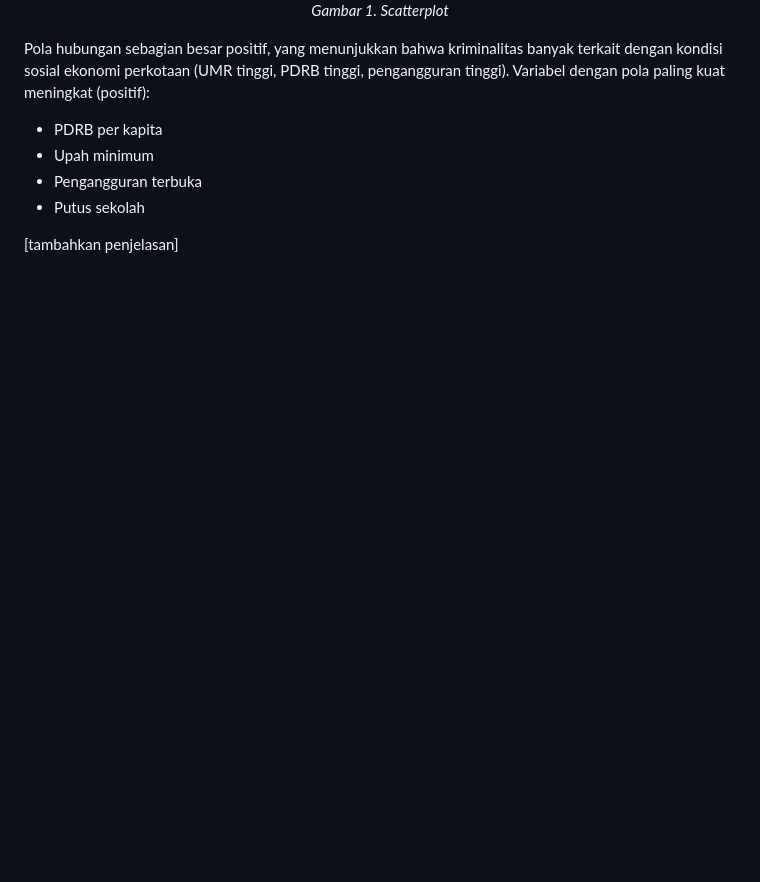
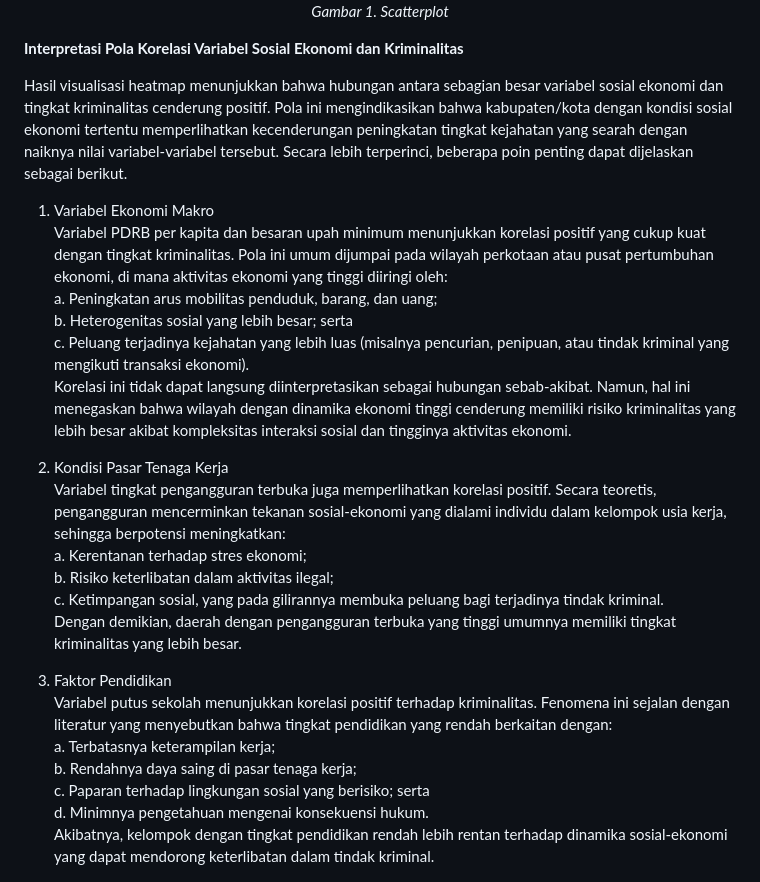
Before and after one commit to wiliasondriva/Project-Pemro-Group-1, a Markdown page: README.md, the part around the change. GitHub-like rendering; blank space fills up the shorter version.

```diff
--- a/README.md
+++ b/README.md
@@ -66,13 +66,31 @@ Penelitian ini bertujuan untuk menganalisis pengaruh faktor sosial ekonomi terha
   <i>Gambar 1. Scatterplot</i>
 </p>
 
-Pola hubungan sebagian besar positif, yang menunjukkan bahwa kriminalitas banyak terkait dengan kondisi sosial ekonomi perkotaan (UMR tinggi, PDRB tinggi, pengangguran tinggi). Variabel dengan pola paling kuat meningkat (positif):
-- PDRB per kapita
-- Upah minimum
-- Pengangguran terbuka
-- Putus sekolah
+**Interpretasi Pola Korelasi Variabel Sosial Ekonomi dan Kriminalitas**
 
-[tambahkan penjelasan]
+Hasil visualisasi heatmap menunjukkan bahwa hubungan antara sebagian besar variabel sosial ekonomi dan tingkat kriminalitas cenderung positif. Pola ini mengindikasikan bahwa kabupaten/kota dengan kondisi sosial ekonomi tertentu memperlihatkan kecenderungan peningkatan tingkat kejahatan yang searah dengan naiknya nilai variabel-variabel tersebut. Secara lebih terperinci, beberapa poin penting dapat dijelaskan sebagai berikut.
+1. Variabel Ekonomi Makro <br>
+Variabel PDRB per kapita dan besaran upah minimum menunjukkan korelasi positif yang cukup kuat dengan tingkat kriminalitas. Pola ini umum dijumpai pada wilayah perkotaan atau pusat pertumbuhan ekonomi, di mana aktivitas ekonomi yang tinggi diiringi oleh:<br>
+a. Peningkatan arus mobilitas penduduk, barang, dan uang; <br>
+b. Heterogenitas sosial yang lebih besar; serta <br>
+c. Peluang terjadinya kejahatan yang lebih luas (misalnya pencurian, penipuan, atau tindak kriminal yang mengikuti transaksi ekonomi). <br>
+Korelasi ini tidak dapat langsung diinterpretasikan sebagai hubungan sebab-akibat. Namun, hal ini menegaskan bahwa wilayah dengan dinamika ekonomi tinggi cenderung memiliki risiko kriminalitas yang lebih besar akibat kompleksitas interaksi sosial dan tingginya aktivitas ekonomi.
+
+2. Kondisi Pasar Tenaga Kerja <br>
+Variabel tingkat pengangguran terbuka juga memperlihatkan korelasi positif. Secara teoretis, pengangguran mencerminkan tekanan sosial-ekonomi yang dialami individu dalam kelompok usia kerja, sehingga berpotensi meningkatkan: <br>
+a. Kerentanan terhadap stres ekonomi; <br>
+b. Risiko keterlibatan dalam aktivitas ilegal; <br>
+c. Ketimpangan sosial, yang pada gilirannya membuka peluang bagi terjadinya tindak kriminal.<br>
+Dengan demikian, daerah dengan pengangguran terbuka yang tinggi umumnya memiliki tingkat kriminalitas yang lebih besar.
+
+3. Faktor Pendidikan <br>
+Variabel putus sekolah menunjukkan korelasi positif terhadap kriminalitas. Fenomena ini sejalan dengan literatur yang menyebutkan bahwa tingkat pendidikan yang rendah berkaitan dengan: <br>
+a. Terbatasnya keterampilan kerja; <br>
+b. Rendahnya daya saing di pasar tenaga kerja; <br>
+c. Paparan terhadap lingkungan sosial yang berisiko; serta <br>
+d. Minimnya pengetahuan mengenai konsekuensi hukum. <br>
+Akibatnya, kelompok dengan tingkat pendidikan rendah lebih rentan terhadap dinamika sosial-ekonomi yang dapat mendorong keterlibatan dalam tindak kriminal.
+
 
 <p align="center">
   <img src="results/figures/Heatmap.png" width="800">
```
